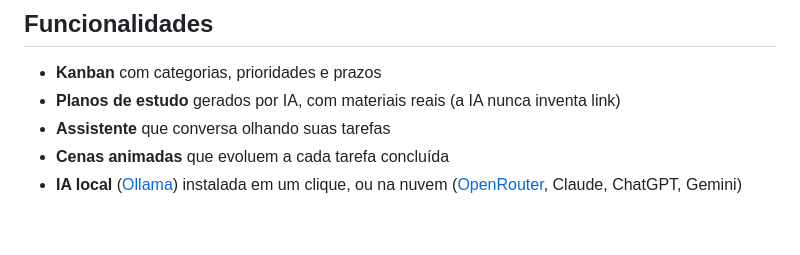
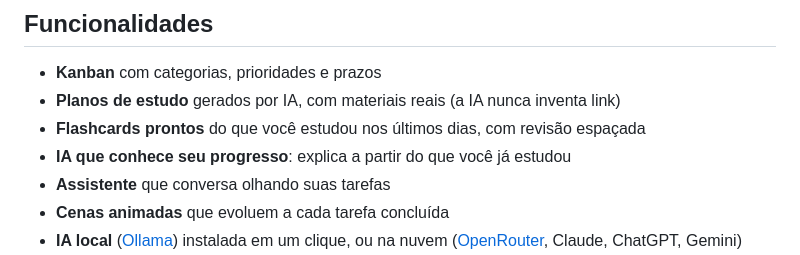
Before and after one commit to Cabrly/kaizen, a Markdown page: README.md, the part around the change. Rendered like a GitHub page; blank space fills up the shorter version.

Commit message:
Flashcards e perfil no README e no guia

```diff
--- a/README.md
+++ b/README.md
@@ -38,6 +38,8 @@ assinatura do Claude, do Gemini ou do ChatGPT. Não precisa criar conta.
 
 - **Kanban** com categorias, prioridades e prazos
 - **Planos de estudo** gerados por IA, com materiais reais (a IA nunca inventa link)
+- **Flashcards prontos** do que você estudou nos últimos dias, com revisão espaçada
+- **IA que conhece seu progresso**: explica a partir do que você já estudou
 - **Assistente** que conversa olhando suas tarefas
 - **Cenas animadas** que evoluem a cada tarefa concluída
 - **IA local** ([Ollama](https://ollama.com)) instalada em um clique, ou na nuvem ([OpenRouter](https://openrouter.ai), Claude, ChatGPT, Gemini)
```
Also changed, not shown: docs/GUIA.md (+19 -0 lines).
